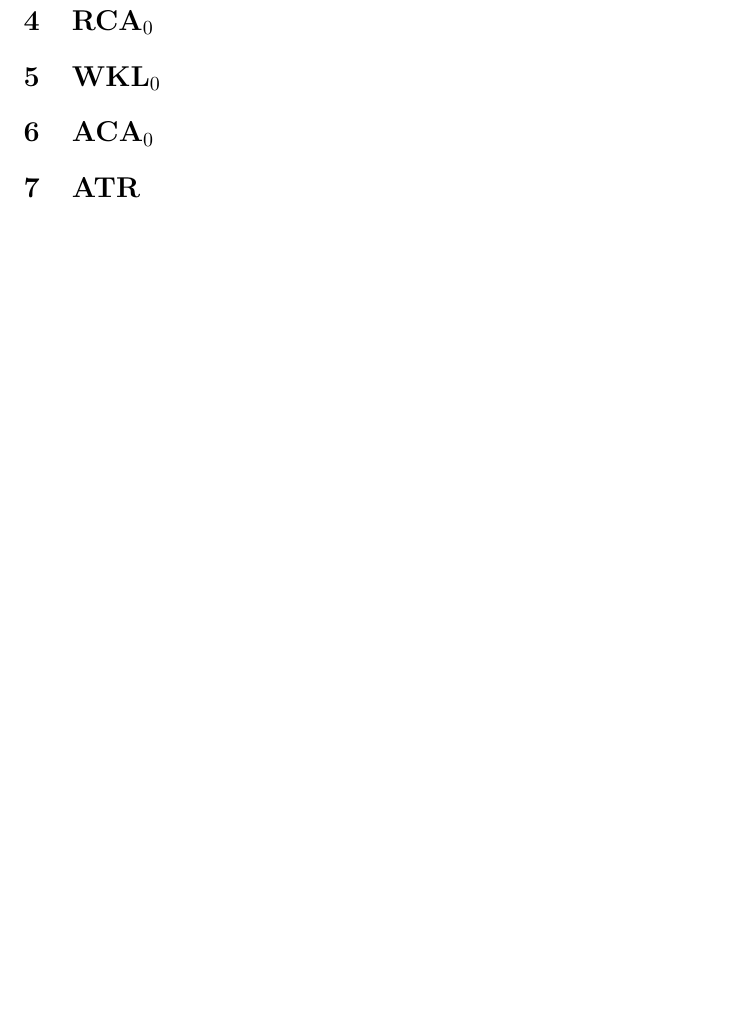
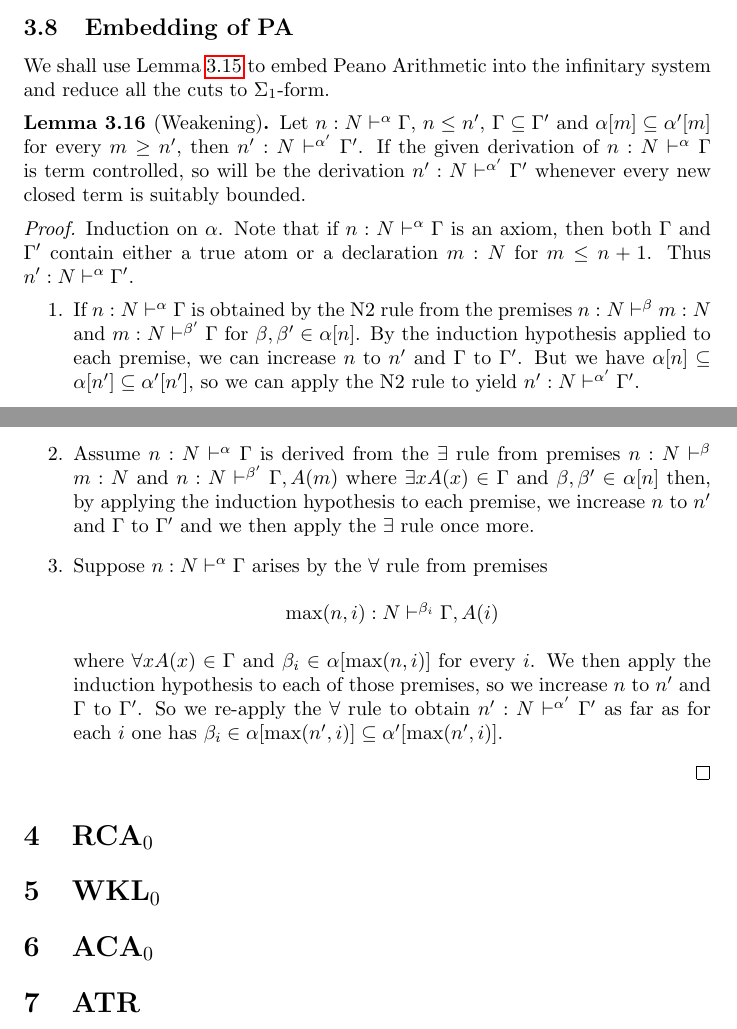
Before and after one commit to DanielRrr/proof-theory, a LaTeX document (Text.tex): part of page 37 of 37 before the commit and two parts of pages 36 and 37 of 37 after it, the two joined at a grey line, cut at the place of the change, the shorter picture padded with empty space. Compiled offline with pdfLaTeX.

Commit message:
embedding of Peano Arithmetic: wip

```diff
--- a/Text.tex
+++ b/Text.tex
@@ -2110,6 +2110,43 @@ $B_{\beta}(n) < B_{\alpha}(n)$ whenever $\beta \in \alpha[n]$.
   \end{enumerate}
 \end{proof}
 
+\subsection{Embedding of ${\bf PA}$}
+
+We shall use Lemma~\ref{bounding} to embed Peano Arithmetic into the infinitary system and reduce
+all the cuts to $\Sigma_1$-form.
+
+\begin{lemma}[Weakening]
+  Let $n : N \vdash^{\alpha} \Gamma$, $n \leq n'$, $\Gamma \subseteq \Gamma'$ and $\alpha[m] \subseteq \alpha'[m]$
+  for every $m \geq n'$, then $n' : N \vdash^{\alpha'} \Gamma'$.
+  If the given derivation of $n : N \vdash^{\alpha} \Gamma$ is term controlled, so will be the derivation $n' : N \vdash^{\alpha'} \Gamma'$
+  whenever every new closed term is suitably bounded.
+\end{lemma}
+
+\begin{proof}
+  Induction on $\alpha$. Note that if $n : N \vdash^{\alpha} \Gamma$ is an axiom, then both
+  $\Gamma$ and $\Gamma'$ contain either a true atom or a declaration $m : N$ for $m \leq n + 1$.
+  Thus $n' : N \vdash^{\alpha} \Gamma'$.
+  \begin{enumerate}
+    \item If $n : N \vdash^{\alpha} \Gamma$ is obtained by the N2 rule from the premises
+    $n : N \vdash^{\beta} m : N$ and $m : N \vdash^{\beta'} \Gamma$ for
+    $\beta, \beta' \in \alpha[n]$. By the induction hypothesis applied to each premise, we can increase $n$
+    to $n'$ and $\Gamma$ to $\Gamma'$. But we have $\alpha[n] \subseteq \alpha[n'] \subseteq \alpha'[n']$,
+    so we can apply the N2 rule to yield $n' : N \vdash^{\alpha'} \Gamma'$.
+    \item Assume $n : N \vdash^{\alpha} \Gamma$ is derived from the $\exists$ rule from premises
+    $n : N \vdash^{\beta} m : N$ and $n : N \vdash^{\beta'} \Gamma, A(m)$ where $\exists x A(x) \in \Gamma$
+    and $\beta, \beta' \in \alpha[n]$ then, by applying the induction hypothesis to each premise,
+    we increase $n$ to $n'$ and $\Gamma$ to $\Gamma'$ and we then apply the $\exists$ rule once more.
+    \item Suppose $n : N \vdash^{\alpha} \Gamma$ arises by the $\forall$ rule from premises
+    \begin{center}
+      $\max(n, i) : N \vdash^{\beta_i} \Gamma, A(i)$
+    \end{center}
+    where $\forall x A(x) \in \Gamma$ and $\beta_i \in \alpha[\max(n, i)]$ for every $i$.
+    We then apply the induction hypothesis to each of those premises, so we increase $n$ to $n'$ and $\Gamma$ to $\Gamma'$.
+    So we re-apply the $\forall$ rule to obtain $n' : N \vdash^{\alpha'} \Gamma'$ as far as for each $i$ one has
+    $\beta_i \in \alpha[\max(n', i)] \subseteq \alpha'[\max(n', i)]$.
+  \end{enumerate}
+\end{proof}
+
 \section{${\bf RCA}_0$}
 
 \section{${\bf WKL}_0$}
```
Also changed, not shown: Text.pdf, Text.tex (2 more changed lines).
